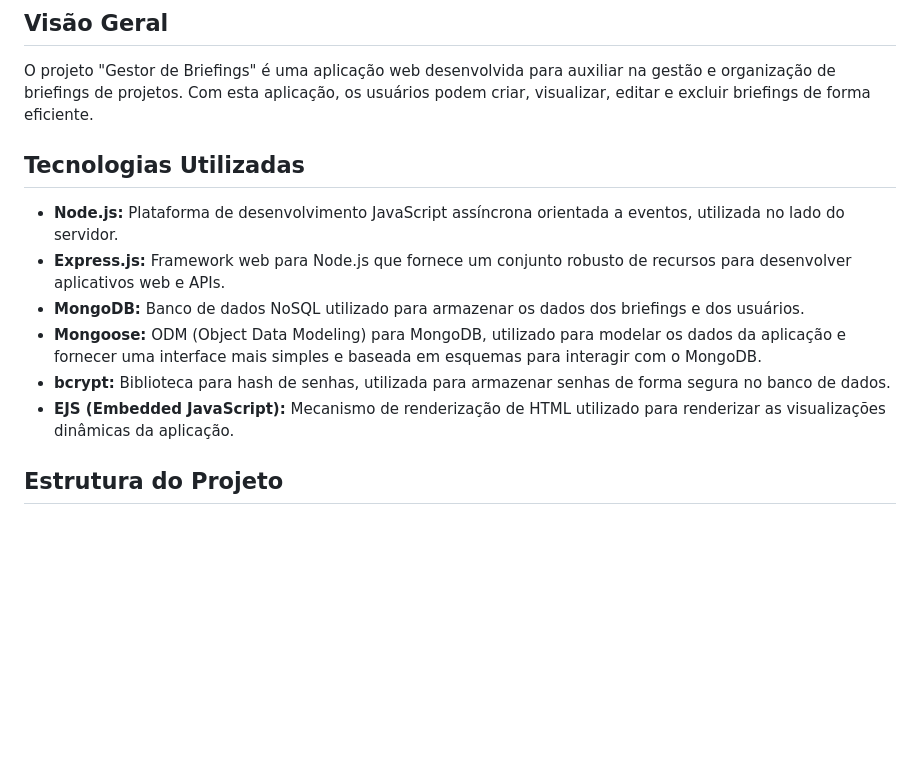
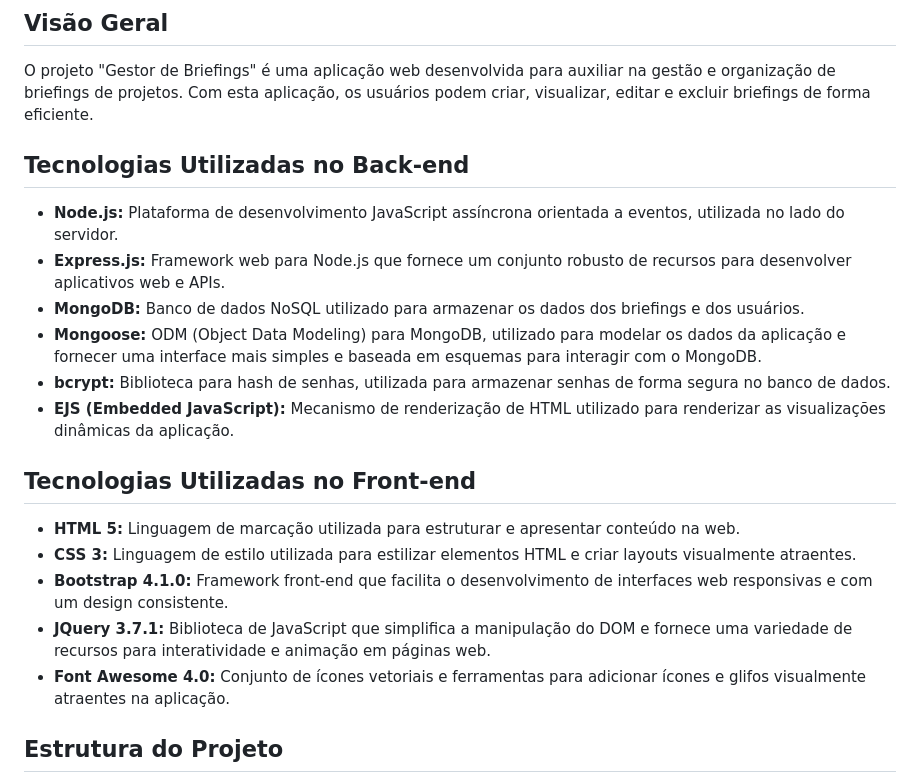
Before and after one commit to Andrengr0/Projeto_Gestor_Briefing, a Markdown page: README.md, the part around the change. GitHub-like rendering; blank space fills up the shorter version.

Commit message:
Docs: correção na documentação.

```diff
--- a/README.md
+++ b/README.md
@@ -6,7 +6,8 @@
 
 O projeto "Gestor de Briefings" é uma aplicação web desenvolvida para auxiliar na gestão e organização de briefings de projetos. Com esta aplicação, os usuários podem criar, visualizar, editar e excluir briefings de forma eficiente.
 
-## Tecnologias Utilizadas
+
+## Tecnologias Utilizadas no Back-end
 
 - **Node.js:** Plataforma de desenvolvimento JavaScript assíncrona orientada a eventos, utilizada no lado do servidor.
 - **Express.js:** Framework web para Node.js que fornece um conjunto robusto de recursos para desenvolver aplicativos web e APIs.
@@ -14,6 +15,16 @@ O projeto "Gestor de Briefings" é uma aplicação web desenvolvida para auxilia
 - **Mongoose:** ODM (Object Data Modeling) para MongoDB, utilizado para modelar os dados da aplicação e fornecer uma interface mais simples e baseada em esquemas para interagir com o MongoDB.
 - **bcrypt:** Biblioteca para hash de senhas, utilizada para armazenar senhas de forma segura no banco de dados.
 - **EJS (Embedded JavaScript):** Mecanismo de renderização de HTML utilizado para renderizar as visualizações dinâmicas da aplicação.
+
+
+## Tecnologias Utilizadas no Front-end
+
+- **HTML 5:** Linguagem de marcação utilizada para estruturar e apresentar conteúdo na web.
+- **CSS 3:** Linguagem de estilo utilizada para estilizar elementos HTML e criar layouts visualmente atraentes.
+- **Bootstrap 4.1.0:** Framework front-end que facilita o desenvolvimento de interfaces web responsivas e com um design consistente.
+- **JQuery 3.7.1:** Biblioteca de JavaScript que simplifica a manipulação do DOM e fornece uma variedade de recursos para interatividade e animação em páginas web.
+- **Font Awesome 4.0:** Conjunto de ícones vetoriais e ferramentas para adicionar ícones e glifos visualmente atraentes na aplicação.
+
 
 ## Estrutura do Projeto
 - **`Node.js`:** v18.16.0
```
